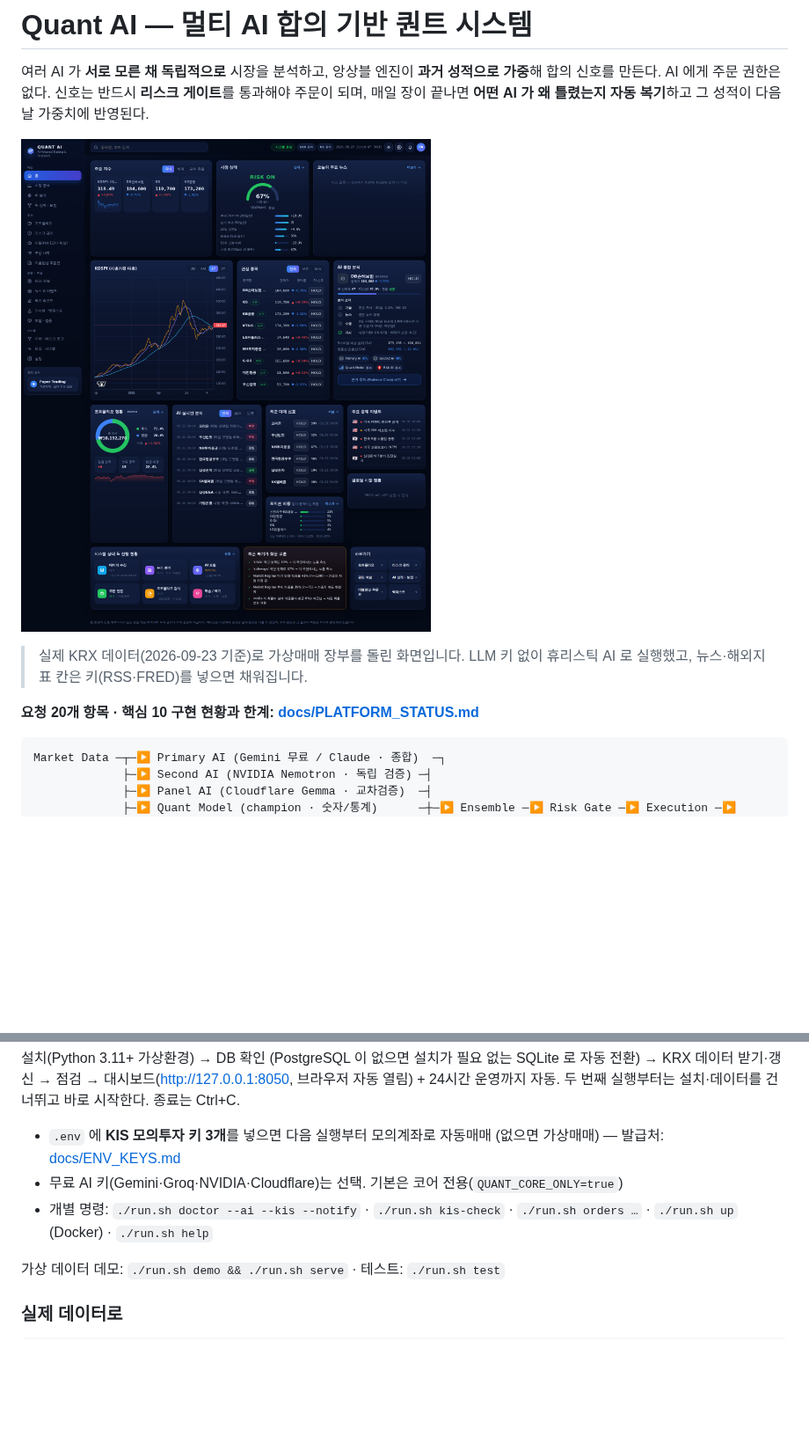
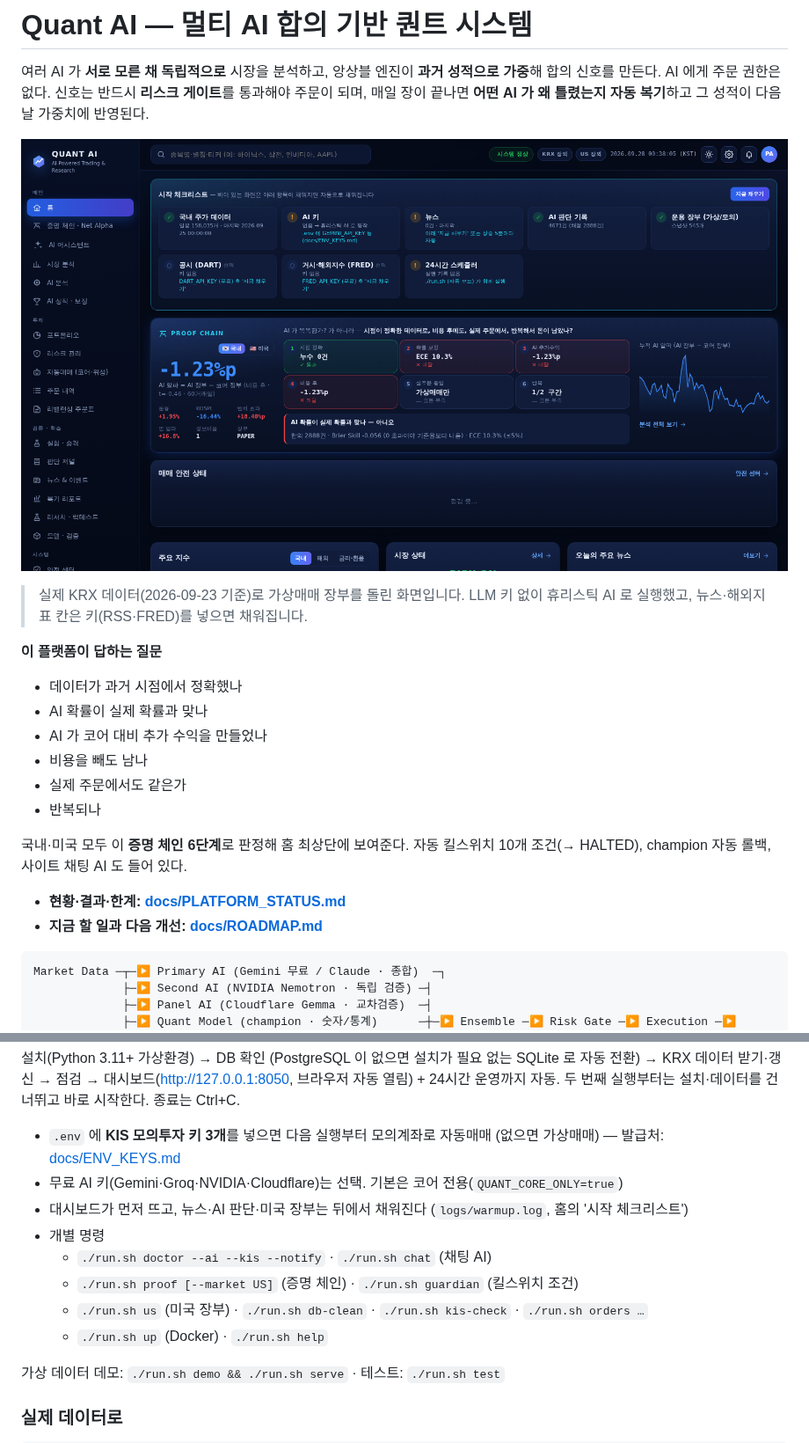
Before and after one commit to 06daegu-th/CultureLandgenbot, a Markdown page: README.md, 2 parts joined by grey strips. Shown at 88% size. Drawn GitHub-style; pictures changed too: docs/dashboard.png; blank space fills up the shorter version.

````diff
--- a/README.md
+++ b/README.md
@@ -9,7 +9,19 @@ AI 에게 주문 권한은 없다. 신호는 반드시 **리스크 게이트**
 > 실제 KRX 데이터(2026-09-23 기준)로 가상매매 장부를 돌린 화면입니다. LLM 키 없이 휴리스틱 AI 로 실행했고,
 > 뉴스·해외지표 칸은 키(RSS·FRED)를 넣으면 채워집니다.
 
-**요청 20개 항목 · 핵심 10 구현 현황과 한계: [docs/PLATFORM_STATUS.md](docs/PLATFORM_STATUS.md)**
+**이 플랫폼이 답하는 질문**
+- 데이터가 과거 시점에서 정확했나
+- AI 확률이 실제 확률과 맞나
+- AI 가 코어 대비 추가 수익을 만들었나
+- 비용을 빼도 남나
+- 실제 주문에서도 같은가
+- 반복되나
+
+국내·미국 모두 이 **증명 체인 6단계**로 판정해 홈 최상단에 보여준다.
+자동 킬스위치 10개 조건(→ HALTED), champion 자동 롤백, 사이트 채팅 AI 도 들어 있다.
+
+- **현황·결과·한계: [docs/PLATFORM_STATUS.md](docs/PLATFORM_STATUS.md)**
+- **지금 할 일과 다음 개선: [docs/ROADMAP.md](docs/ROADMAP.md)**
 
 ```text
 Market Data ─┬─▶ Primary AI (Gemini 무료 / Claude · 종합)  ─┐
@@ -70,7 +82,12 @@ KRX 데이터 받기·갱신 → 점검 → 대시보드(http://127.0.0.1:8050,
 
 - `.env` 에 **KIS 모의투자 키 3개**를 넣으면 다음 실행부터 모의계좌로 자동매매 (없으면 가상매매) — 발급처: [docs/ENV_KEYS.md](docs/ENV_KEYS.md)
 - 무료 AI 키(Gemini·Groq·NVIDIA·Cloudflare)는 선택. 기본은 코어 전용(`QUANT_CORE_ONLY=true`)
-- 개별 명령: `./run.sh doctor --ai --kis --notify` · `./run.sh kis-check` · `./run.sh orders …` · `./run.sh up` (Docker) · `./run.sh help`
+- 대시보드가 먼저 뜨고, 뉴스·AI 판단·미국 장부는 뒤에서 채워진다 (`logs/warmup.log`, 홈의 '시작 체크리스트')
+- 개별 명령
+  - `./run.sh doctor --ai --kis --notify` · `./run.sh chat` (채팅 AI)
+  - `./run.sh proof [--market US]` (증명 체인) · `./run.sh guardian` (킬스위치 조건)
+  - `./run.sh us` (미국 장부) · `./run.sh db-clean` · `./run.sh kis-check` · `./run.sh orders …`
+  - `./run.sh up` (Docker) · `./run.sh help`
 
 가상 데이터 데모: `./run.sh demo && ./run.sh serve` · 테스트: `./run.sh test`
 
````
Also changed, not shown: docs/PLATFORM_STATUS.md (+140 -45 lines), docs/ROADMAP.md (added, +37 -0 lines), docs/chat_ai.png (added), docs/proof_chain.png (added), docs/safety_center.png (added).
